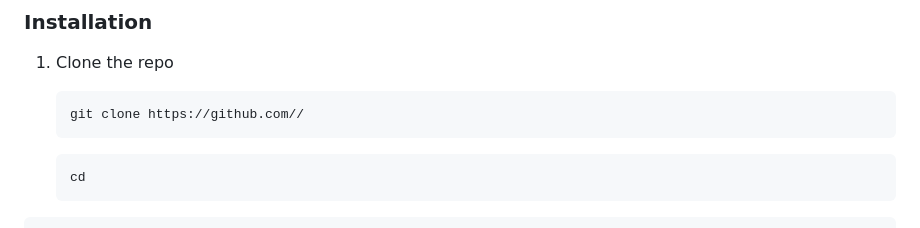
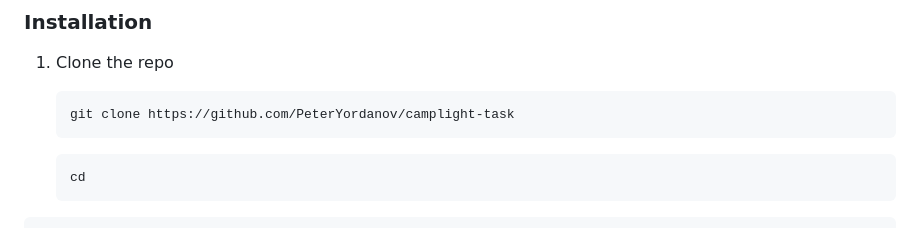
Before and after one commit to PeterYordanov/camplight-task, a Markdown page: README.md, the part around the change printed below. Rendered like a GitHub page.

Commit message:
Added: Github Link

````diff
--- a/README.md
+++ b/README.md
@@ -71,7 +71,7 @@ Docker with Docker Compose must be installed
 
 1. Clone the repo
    ```sh
-   git clone https://github.com//
+   git clone https://github.com/PeterYordanov/camplight-task
    ```
 
    ```sh
````
Also changed, not shown: other parts of README.md (+1 -1 lines), ui/README.md (deleted, +0 -76 lines).
